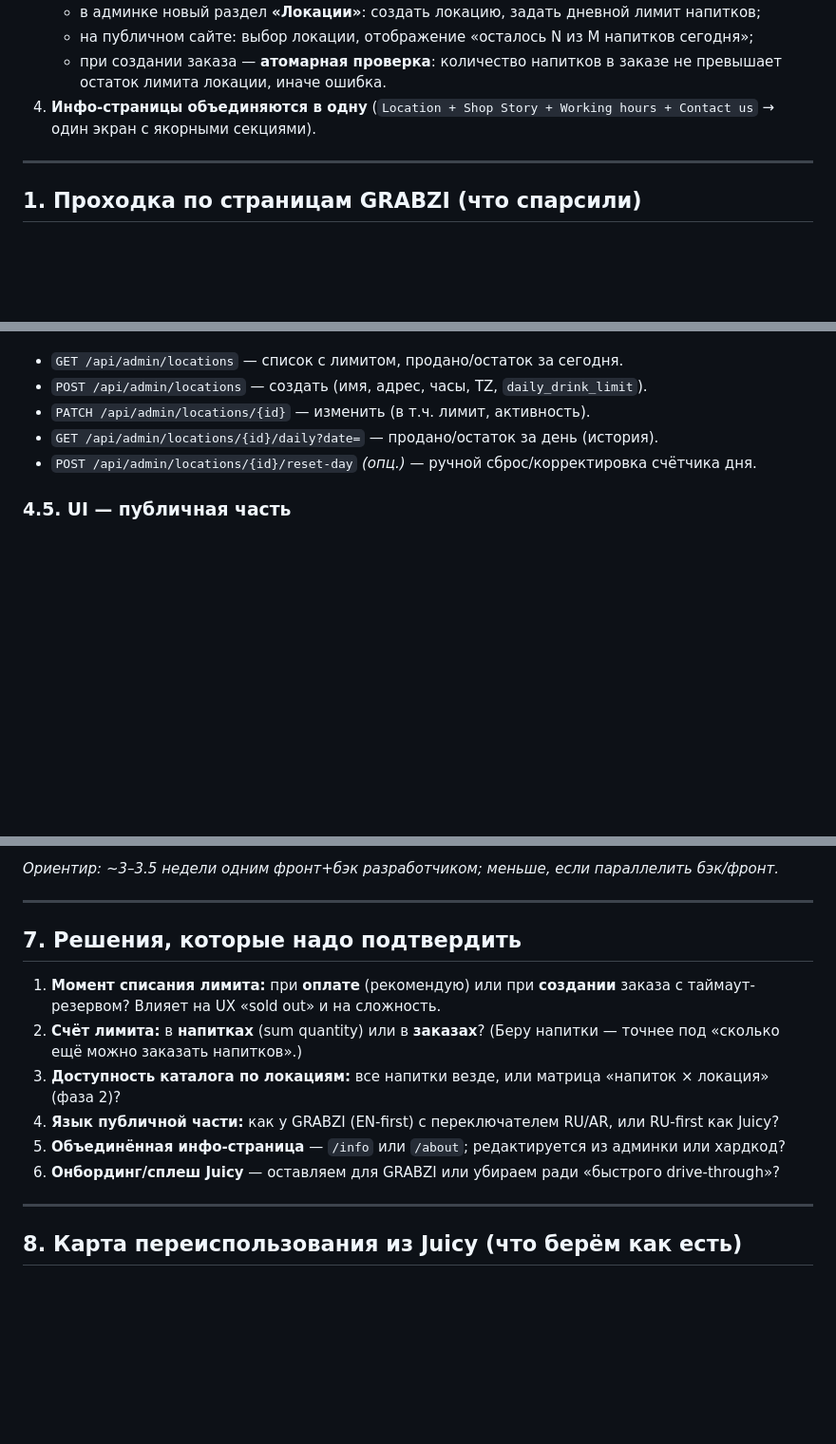
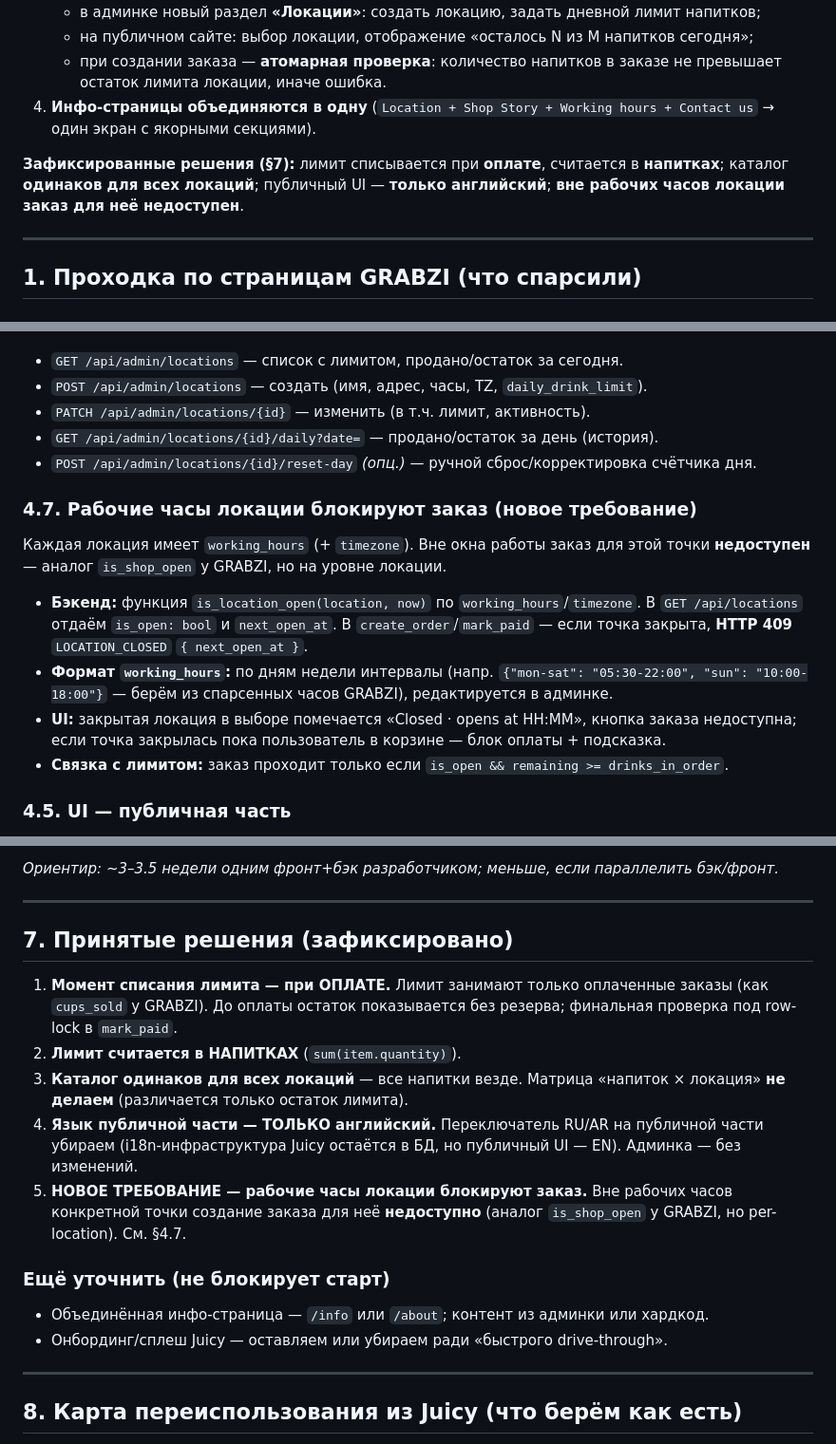
Before and after one commit to MalikProtopopov/drinkit, a Markdown page: docs/GRABZI_IMPLEMENTATION_PLAN.md, 3 parts joined by grey strips. Shown at 95% size. Drawn GitHub-style; blank space fills up the shorter version.

Commit message:
docs(grabzi): зафиксированы решения — списание лимита при оплате, лимит в напитках, единый каталог, EN-only; + блокировка заказа вне рабочих часов локации
Co-Authored-By: Claude Opus 4.8 (1M context) <noreply@anthropic.com>

```diff
--- a/docs/GRABZI_IMPLEMENTATION_PLAN.md
+++ b/docs/GRABZI_IMPLEMENTATION_PLAN.md
@@ -15,6 +15,8 @@
    - на публичном сайте: выбор локации, отображение «осталось N из M напитков сегодня»;
    - при создании заказа — **атомарная проверка**: количество напитков в заказе не превышает остаток лимита локации, иначе ошибка.
 4. **Инфо-страницы объединяются в одну** (`Location + Shop Story + Working hours + Contact us` → один экран с якорными секциями).
+
+**Зафиксированные решения (§7):** лимит списывается при **оплате**, считается в **напитках**; каталог **одинаков для всех локаций**; публичный UI — **только английский**; **вне рабочих часов локации заказ для неё недоступен**.
 
 ---
 
@@ -176,6 +178,14 @@ is_sold_out(location)    = remaining(location) == 0
 - `GET /api/admin/locations/{id}/daily?date=` — продано/остаток за день (история).
 - `POST /api/admin/locations/{id}/reset-day` *(опц.)* — ручной сброс/корректировка счётчика дня.
 
+### 4.7. Рабочие часы локации блокируют заказ (новое требование)
+Каждая локация имеет `working_hours` (+ `timezone`). Вне окна работы заказ для этой точки **недоступен** — аналог `is_shop_open` у GRABZI, но на уровне локации.
+
+- **Бэкенд:** функция `is_location_open(location, now)` по `working_hours`/`timezone`. В `GET /api/locations` отдаём `is_open: bool` и `next_open_at`. В `create_order`/`mark_paid` — если точка закрыта, **HTTP 409** `LOCATION_CLOSED` `{ next_open_at }`.
+- **Формат `working_hours`:** по дням недели интервалы (напр. `{"mon-sat": "05:30-22:00", "sun": "10:00-18:00"}` — берём из спарсенных часов GRABZI), редактируется в админке.
+- **UI:** закрытая локация в выборе помечается «Closed · opens at HH:MM», кнопка заказа недоступна; если точка закрылась пока пользователь в корзине — блок оплаты + подсказка.
+- **Связка с лимитом:** заказ проходит только если `is_open && remaining >= drinks_in_order`.
+
 ### 4.5. UI — публичная часть
 - **Экран выбора локации** (`/outlets` → реальный): карточки точек, на каждой бейдж **«осталось N из M сегодня»**; `is_sold_out` → карточка «Sold out», заказ недоступен.
 - **Кнопка «Создать заказ»** на главной → если локация не выбрана, ведёт на выбор локации, затем в каталог.
@@ -240,14 +250,17 @@ _Ориентир: ~3–3.5 недели одним фронт+бэк разра
 
 ---
 
-## 7. Решения, которые надо подтвердить
+## 7. Принятые решения (зафиксировано)
 
-1. **Момент списания лимита:** при **оплате** (рекомендую) или при **создании** заказа с таймаут-резервом? Влияет на UX «sold out» и на сложность.
-2. **Счёт лимита:** в **напитках** (sum quantity) или в **заказах**? (Беру напитки — точнее под «сколько ещё можно заказать напитков».)
-3. **Доступность каталога по локациям:** все напитки везде, или матрица «напиток × локация» (фаза 2)?
-4. **Язык публичной части:** как у GRABZI (EN-first) с переключателем RU/AR, или RU-first как Juicy?
-5. **Объединённая инфо-страница** — `/info` или `/about`; редактируется из админки или хардкод?
-6. **Онбординг/сплеш Juicy** — оставляем для GRABZI или убираем ради «быстрого drive-through»?
+1. **Момент списания лимита — при ОПЛАТЕ.** Лимит занимают только оплаченные заказы (как `cups_sold` у GRABZI). До оплаты остаток показывается без резерва; финальная проверка под row-lock в `mark_paid`.
+2. **Лимит считается в НАПИТКАХ** (`sum(item.quantity)`).
+3. **Каталог одинаков для всех локаций** — все напитки везде. Матрица «напиток × локация» **не делаем** (различается только остаток лимита).
+4. **Язык публичной части — ТОЛЬКО английский.** Переключатель RU/AR на публичной части убираем (i18n-инфраструктура Juicy остаётся в БД, но публичный UI — EN). Админка — без изменений.
+5. **НОВОЕ ТРЕБОВАНИЕ — рабочие часы локации блокируют заказ.** Вне рабочих часов конкретной точки создание заказа для неё **недоступно** (аналог `is_shop_open` у GRABZI, но per-location). См. §4.7.
+
+### Ещё уточнить (не блокирует старт)
+- Объединённая инфо-страница — `/info` или `/about`; контент из админки или хардкод.
+- Онбординг/сплеш Juicy — оставляем или убираем ради «быстрого drive-through».
 
 ---
 
```
